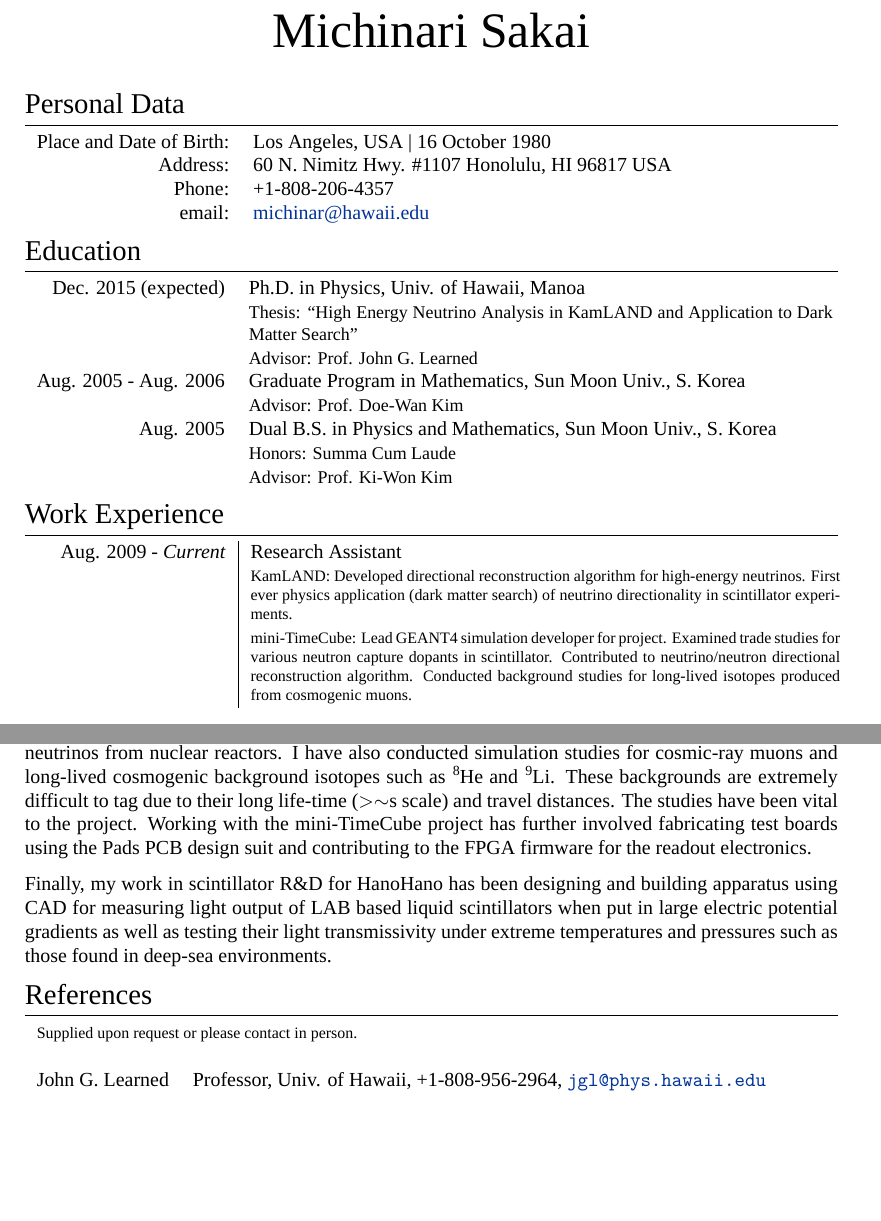
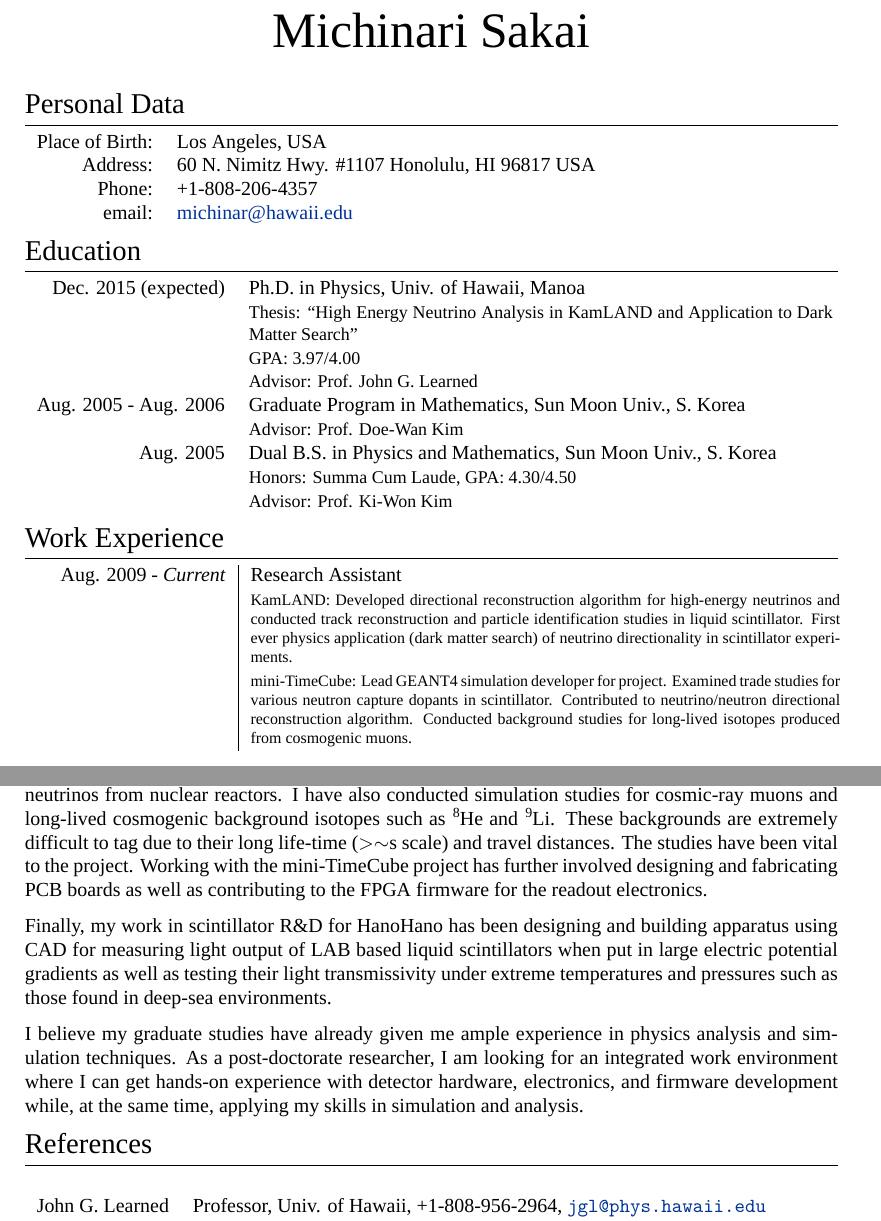
Before and after one commit to ElegantCosmos/cv, a LaTeX CV (cv_9.tex): two parts of pages 1 and 3 of 3, joined at a grey line, cut so that both start at the same text, the shorter picture padded with empty space. Compiled offline with XeLaTeX; a missing font is replaced by an installed copy or a similar font.

Commit message:
Start to add GPA.

```diff
--- a/cv_9.tex
+++ b/cv_9.tex
@@ -62,7 +62,8 @@
 \section{Personal Data}
 
 \begin{tabular}{rl}
-\textsc{Place and Date of Birth:} & Los Angeles, USA  | 16 October 1980\\
+%\textsc{Place and Date of Birth:} & Los Angeles, USA  | 16 October 1980\\
+\textsc{Place of Birth:} & Los Angeles, USA\\
 \textsc{Address:} & 60 N. Nimitz Hwy. \#1107 Honolulu, HI 96817 USA\\
 \textsc{Phone:} & +1-808-206-4357\\
 \textsc{email:} & \href{mailto:michinar@hawaii.edu}{michinar@hawaii.edu}
@@ -79,6 +80,7 @@
 	Univ. of Hawaii, Manoa\\
 	& \small Thesis: ``High Energy Neutrino Analysis in KamLAND and Application
 	to Dark Matter Search''\\
+	& \small GPA: 3.97/4.00\\
 	& \small Advisor: Prof. John G. \textsc{Learned}\\
 
 %------------------------------------------------
@@ -91,7 +93,7 @@
 
 	\textsc{Aug.} 2005 & Dual B.S. in \textsc{Physics} and
 	\textsc{Mathematics}, Sun Moon Univ., S.~Korea\\
-	& \small Honors: Summa Cum Laude\\
+	& \small Honors: Summa Cum Laude, GPA: 4.30/4.50\\
 	& \small Advisor: Prof. Ki-Won \textsc{Kim}\\
 
 %------------------------------------------------
@@ -108,7 +110,8 @@
 \textsc{Aug. 2009 - }\textit{Current} & Research Assistant\\
 & \footnotesize{
 	\textsc{KamLAND}: Developed directional reconstruction algorithm for
-	high-energy neutrinos.
+	high-energy neutrinos and conducted track reconstruction and
+	particle identification studies in liquid scintillator.
 	First ever physics application (dark matter search) of neutrino
 	directionality in scintillator experiments.
 }\\
@@ -278,15 +286,21 @@ cosmogenic background isotopes such as \ce{^{8}He} and \ce{^{9}Li}.
 These backgrounds are extremely difficult to tag due to their long life-time
 ($>\sim$\si{\second} scale) and travel distances.
 The studies have been vital to the project.
-Working with the mini-TimeCube project has further involved fabricating test
-boards using the Pads PCB design suit and contributing to the FPGA firmware for
-the readout electronics.
+Working with the mini-TimeCube project has further involved designing and
+fabricating PCB boards as well as contributing to the FPGA firmware for the
+readout electronics.
 
 Finally, my work in scintillator R\&D for HanoHano has been designing and
 building apparatus using CAD for measuring light output of LAB based liquid
 scintillators when put in large electric potential gradients as well as
 testing their light transmissivity under extreme temperatures and
 pressures such as those found in deep-sea environments.
+
+I believe my graduate studies have already given me ample experience in physics
+analysis and simulation techniques. As a post-doctorate researcher, I am looking
+for an integrated work environment where I can get hands-on experience with
+detector hardware, electronics, and firmware development while, at the same
+time, applying my skills in simulation and analysis.
 
 %----------------------------------------------------------------------------------------
 %	REFERENCES
@@ -295,8 +309,8 @@ pressures such as those found in deep-sea environments.
 \section{References}
 
 \begin{tabular}{rp{12cm}}
-\multicolumn{2}{l}{\footnotesize{Supplied upon request or please contact in
-person.}}\\
+%\multicolumn{2}{l}{\footnotesize{Supplied upon request or please contact in
+%person.}}\\
 \multicolumn{2}{c}{}\\
 John G. \textsc{Learned} & Professor, Univ. of Hawaii, +1-808-956-2964,
 \href{mailto:jgl@phys.hawaii.edu}{\nolinkurl{jgl@phys.hawaii.edu}}\\
```
Also changed, not shown: cv_9.pdf, cv_9.tex (15 more changed lines).
